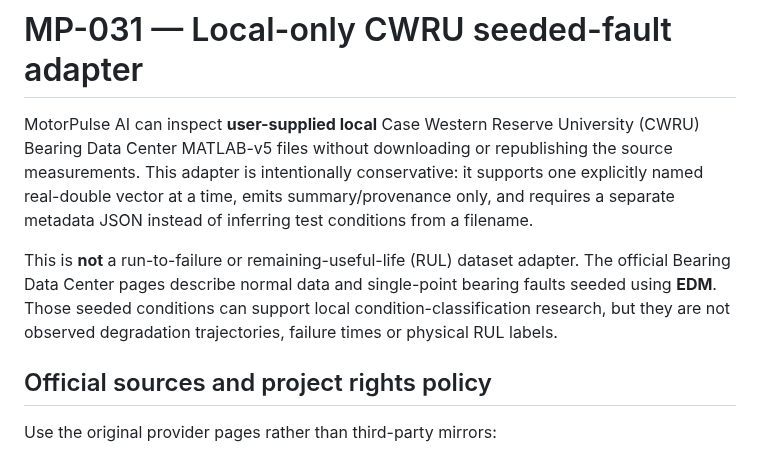
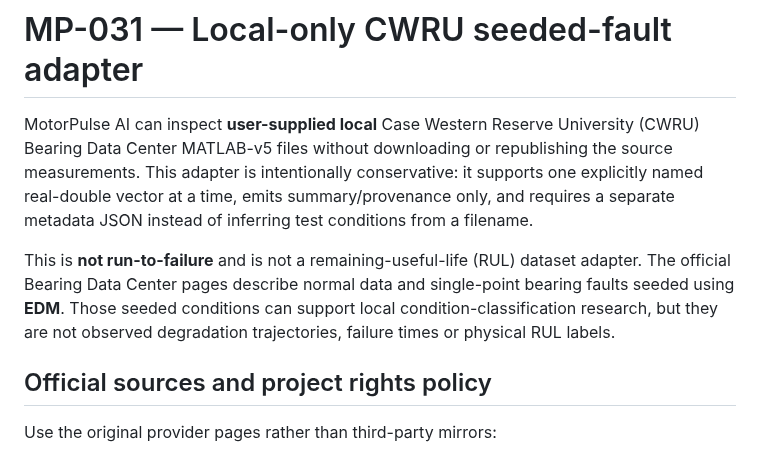
Before and after one commit to yousseffaouzi/MotorPulse-AI, a Markdown page: docs/CWRU_INGESTION.md, the part around the change. Drawn GitHub-style.

Commit message:
docs(mp-031): clarify seeded dataset semantics

```diff
--- a/docs/CWRU_INGESTION.md
+++ b/docs/CWRU_INGESTION.md
@@ -2,7 +2,7 @@
 
 MotorPulse AI can inspect **user-supplied local** Case Western Reserve University (CWRU) Bearing Data Center MATLAB-v5 files without downloading or republishing the source measurements. This adapter is intentionally conservative: it supports one explicitly named real-double vector at a time, emits summary/provenance only, and requires a separate metadata JSON instead of inferring test conditions from a filename.
 
-This is **not** a run-to-failure or remaining-useful-life (RUL) dataset adapter. The official Bearing Data Center pages describe normal data and single-point bearing faults seeded using **EDM**. Those seeded conditions can support local condition-classification research, but they are not observed degradation trajectories, failure times or physical RUL labels.
+This is **not run-to-failure** and is not a remaining-useful-life (RUL) dataset adapter. The official Bearing Data Center pages describe normal data and single-point bearing faults seeded using **EDM**. Those seeded conditions can support local condition-classification research, but they are not observed degradation trajectories, failure times or physical RUL labels.
 
 ## Official sources and project rights policy
 
```
